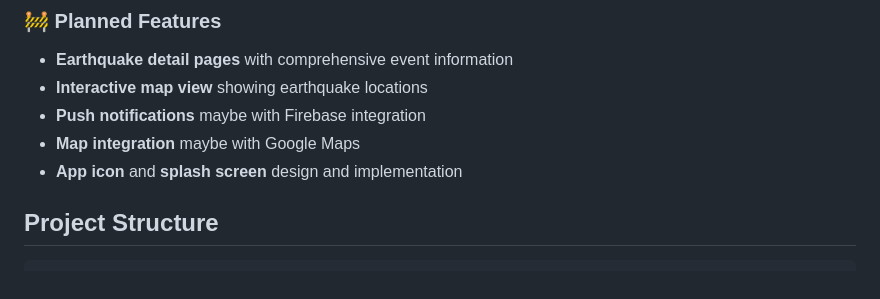
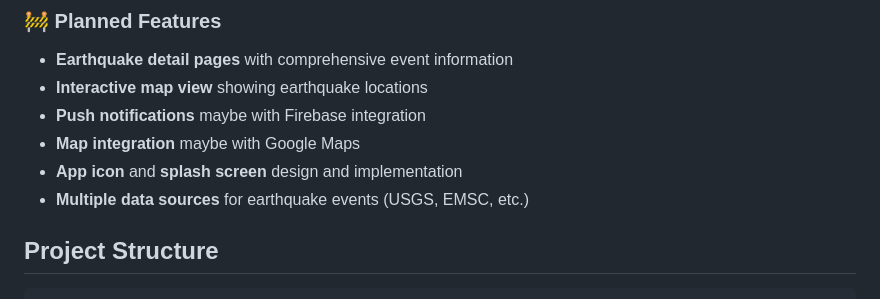
Before and after one commit to Al3x18/flutter_w-quake, a Markdown page: README.md, the part around the change. Drawn GitHub-style.

Commit message:
Add multiple data sources for earthquake events to README features list

```diff
--- a/README.md
+++ b/README.md
@@ -80,6 +80,7 @@ For more information, visit: [INGV Web Services Documentation](https://webservic
 - **Push notifications** maybe with Firebase integration
 - **Map integration** maybe with Google Maps
 - **App icon** and **splash screen** design and implementation
+- **Multiple data sources** for earthquake events (USGS, EMSC, etc.)
 
 ## Project Structure
 
```
